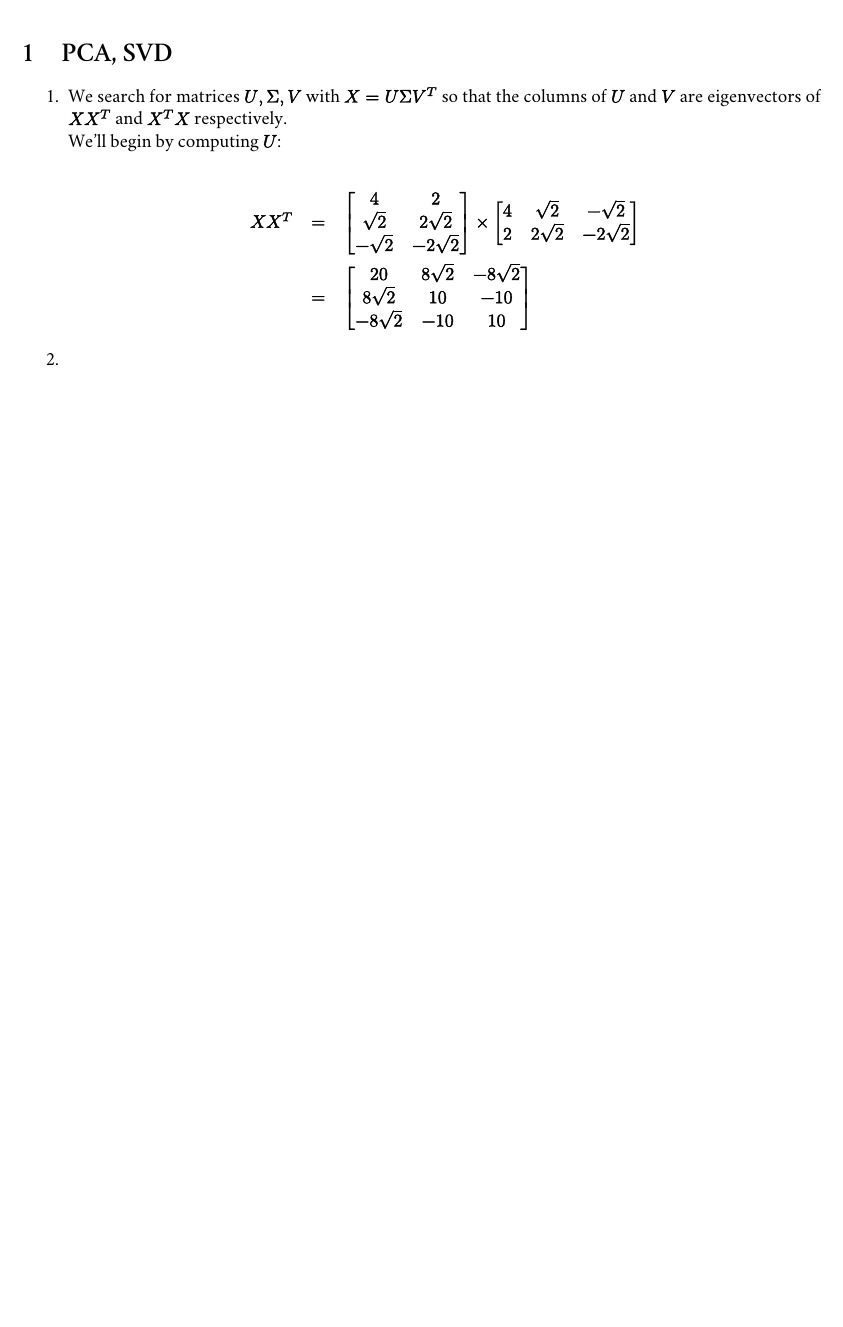
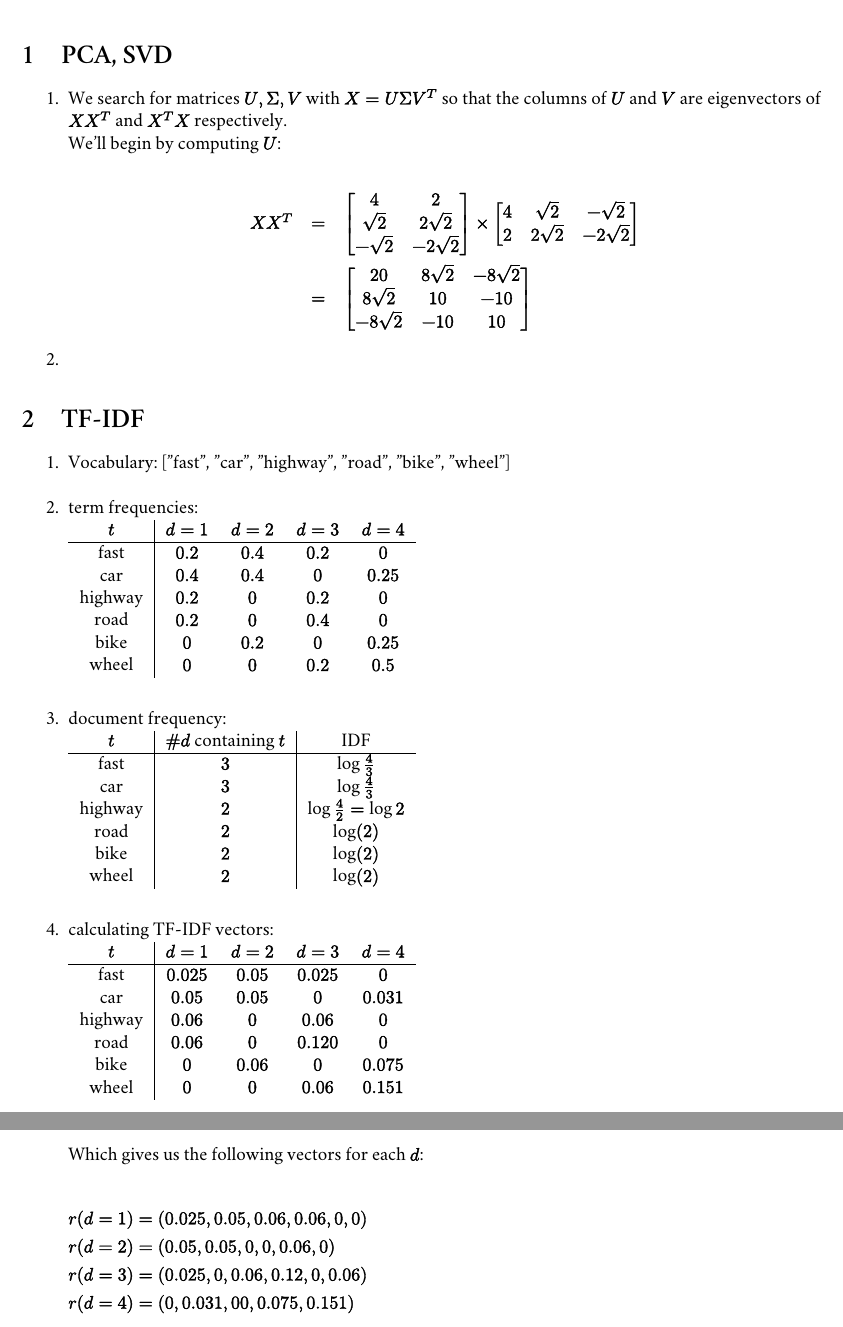
Before and after one commit to Amaroq/DataScienceWiSe2425, a LaTeX document (Week 4/main.tex): part of the page before the commit and two parts of pages 1 and 2 of 2 after it, the two joined at a grey line, cut so that both start at the same text, the shorter picture padded with empty space. Compiled offline with XeLaTeX; a missing font is replaced by an installed copy or a similar font.

Commit message:
task 2 done

```diff
--- a/Week 4/main.tex
+++ b/Week 4/main.tex
@@ -30,4 +30,49 @@
             \end{IEEEeqnarray*}
         \item[2.]
     \end{itemize}
+
+    \section{TF-IDF}
+    \begin{itemize}
+        \item[1.] Vocabulary: ["fast", "car", "highway", "road", "bike", "wheel"]\\
+        \item[2.] term frequencies:\\
+        \begin{tabular}{c | c c c c}
+            \(t\) & \(d = 1\) & \(d = 2\) & \(d = 3\) & \( d = 4\)\\
+            \hline
+            fast & \(0.2\) & \(0.4\) & \(0.2\) & \(0\) \\
+            car & \( 0.4\) & \(0.4\) & \(0\) & \( 0.25\) \\
+            highway & \(0.2\) & \(0\) & \(0.2\) & \(0\) \\
+            road & \(0.2\) & \(0\) & \(0.4\) & \(0\) \\
+            bike & \(0\) & \(0.2\) & \(0\) & \(0.25\) \\
+            wheel & \(0\) & \(0\) & \(0.2\) & \(0.5\)
+        \end{tabular}\\\\
+        \item[3.] document frequency:\\
+        \begin{tabular}{c | c | c}
+            \(t\) & \(\#d\) containing \(t\) & IDF \\
+            \hline
+            fast & \(3\) & \(\log{\frac{4}{3}}\) \\
+            car & \(3\) & \(\log{\frac{4}{3}}\) \\
+            highway & \(2\) & \(\log{\frac{4}{2}} = \log{2}\) \\
+            road & \(2\) & \(\log(2)\) \\
+            bike & \(2\) & \(\log(2)\) \\
+            wheel & \(2\) & \(\log(2)\)
+        \end{tabular}\\\\
+        \item[4.] calculating TF-IDF vectors:\\
+        \begin{tabular}{c | c c c c}
+            \(t\) & \(d = 1\) & \(d = 2\) & \(d = 3\) & \( d = 4\)\\
+            \hline
+            fast & \(0.025\) & \(0.05\) & \(0.025\) & \(0\) \\
+            car & \(0.05\) & \(0.05\) & \(0\) & \(0.031\) \\
+            highway & \(0.06\) & \(0\) & \(0.06\) & \(0\) \\
+            road & \(0.06\) & \(0\) & \(0.120\) & \(0\) \\
+            bike & \(0\) & \(0.06\) & \(0\) & \(0.075\) \\
+            wheel & \(0\) & \(0\) & \(0.06\) & \(0.151\)
+        \end{tabular}\\\\
+        Which gives us the following vectors for each \(d\):\\
+        \begin{flalign*}
+            r(d=1) & = (0.025, 0.05, 0.06, 0.06, 0, 0) & \text{ }\\
+            r(d=2) & = (0.05, 0.05, 0, 0, 0.06, 0) & \text{ }\\
+            r(d=3) & = (0.025, 0, 0.06, 0.12, 0, 0.06) & \text{ }\\
+            r(d=4) & = (0, 0.031, 0 0, 0.075, 0.151) & \text{ }\\
+        \end{flalign*}
+    \end{itemize}
 \end{document}
```
Also changed, not shown: Week 4/main.pdf.
